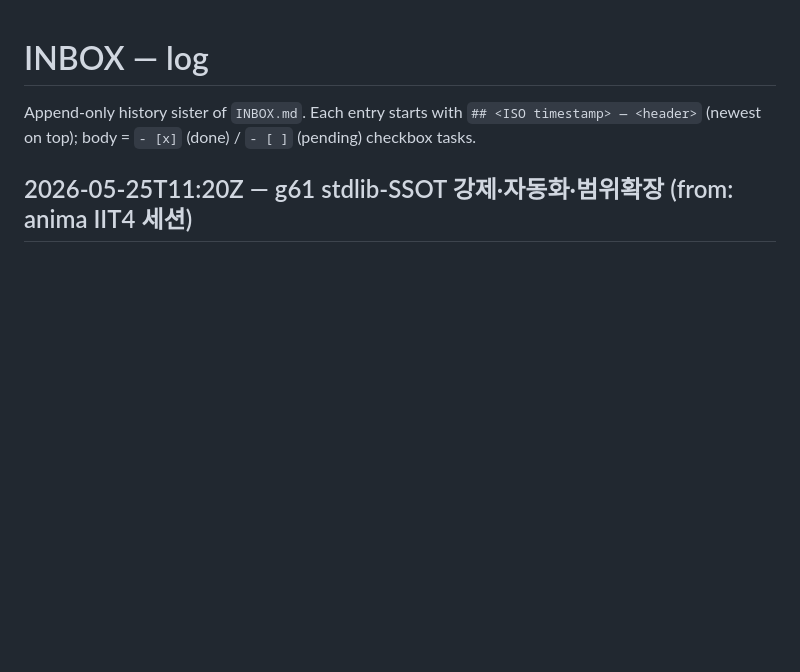
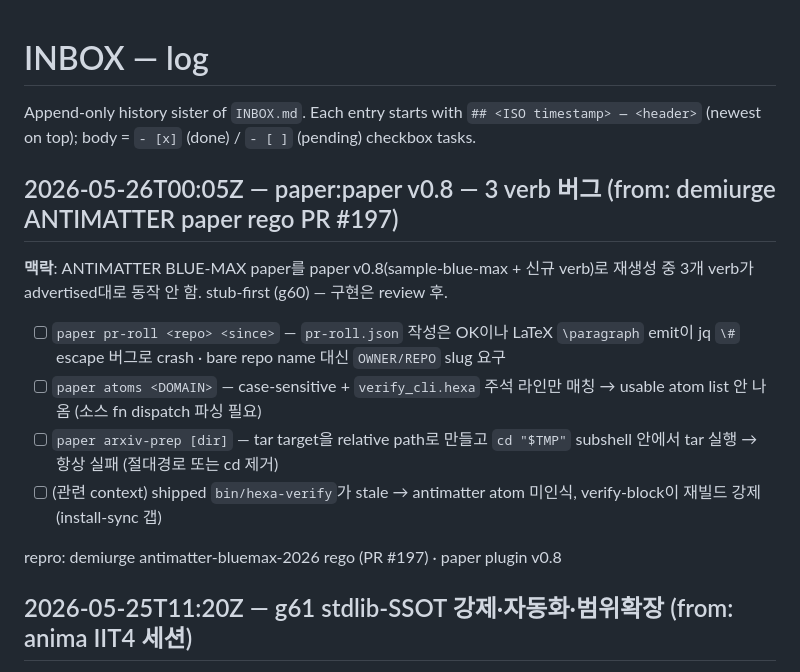
Before and after one commit to dancinlab/sidecar, a Markdown page: INBOX.log.md, the part around the change. Drawn GitHub-style; blank space fills up the shorter version.

Commit message:
docs(INBOX): paper v0.8 3-verb 버그 stub (pr-roll · atoms · arxiv-prep) from ANTIMATTER rego #197
g60 upstream reflex — paper:paper v0.8 재생성 중 발견한 3 verb 버그 + stale-binary
install-sync 갭. stub-first, 구현은 review 후.

Co-Authored-By: Claude Opus 4.7 (1M context) <noreply@anthropic.com>

```diff
--- a/INBOX.log.md
+++ b/INBOX.log.md
@@ -1,6 +1,17 @@
 # INBOX — log
 
 Append-only history sister of `INBOX.md`. Each entry starts with `## <ISO timestamp> — <header>` (newest on top); body = `- [x]` (done) / `- [ ]` (pending) checkbox tasks.
+
+## 2026-05-26T00:05Z — paper:paper v0.8 — 3 verb 버그 (from: demiurge ANTIMATTER paper rego PR #197)
+
+**맥락**: ANTIMATTER BLUE-MAX paper를 paper v0.8(sample-blue-max + 신규 verb)로 재생성 중 3개 verb가 advertised대로 동작 안 함. stub-first (g60) — 구현은 review 후.
+
+- [ ] `paper pr-roll <repo> <since>` — `pr-roll.json` 작성은 OK이나 LaTeX `\paragraph` emit이 jq `\#` escape 버그로 crash · bare repo name 대신 `OWNER/REPO` slug 요구
+- [ ] `paper atoms <DOMAIN>` — case-sensitive + `verify_cli.hexa` 주석 라인만 매칭 → usable atom list 안 나옴 (소스 fn dispatch 파싱 필요)
+- [ ] `paper arxiv-prep [dir]` — tar target을 relative path로 만들고 `cd "$TMP"` subshell 안에서 tar 실행 → 항상 실패 (절대경로 또는 cd 제거)
+- [ ] (관련 context) shipped `bin/hexa-verify`가 stale → antimatter atom 미인식, verify-block이 재빌드 강제 (install-sync 갭)
+
+repro: demiurge antimatter-bluemax-2026 rego (PR #197) · paper plugin v0.8
 
 ## 2026-05-25T11:20Z — g61 stdlib-SSOT 강제·자동화·범위확장 (from: anima IIT4 세션)
 
```
